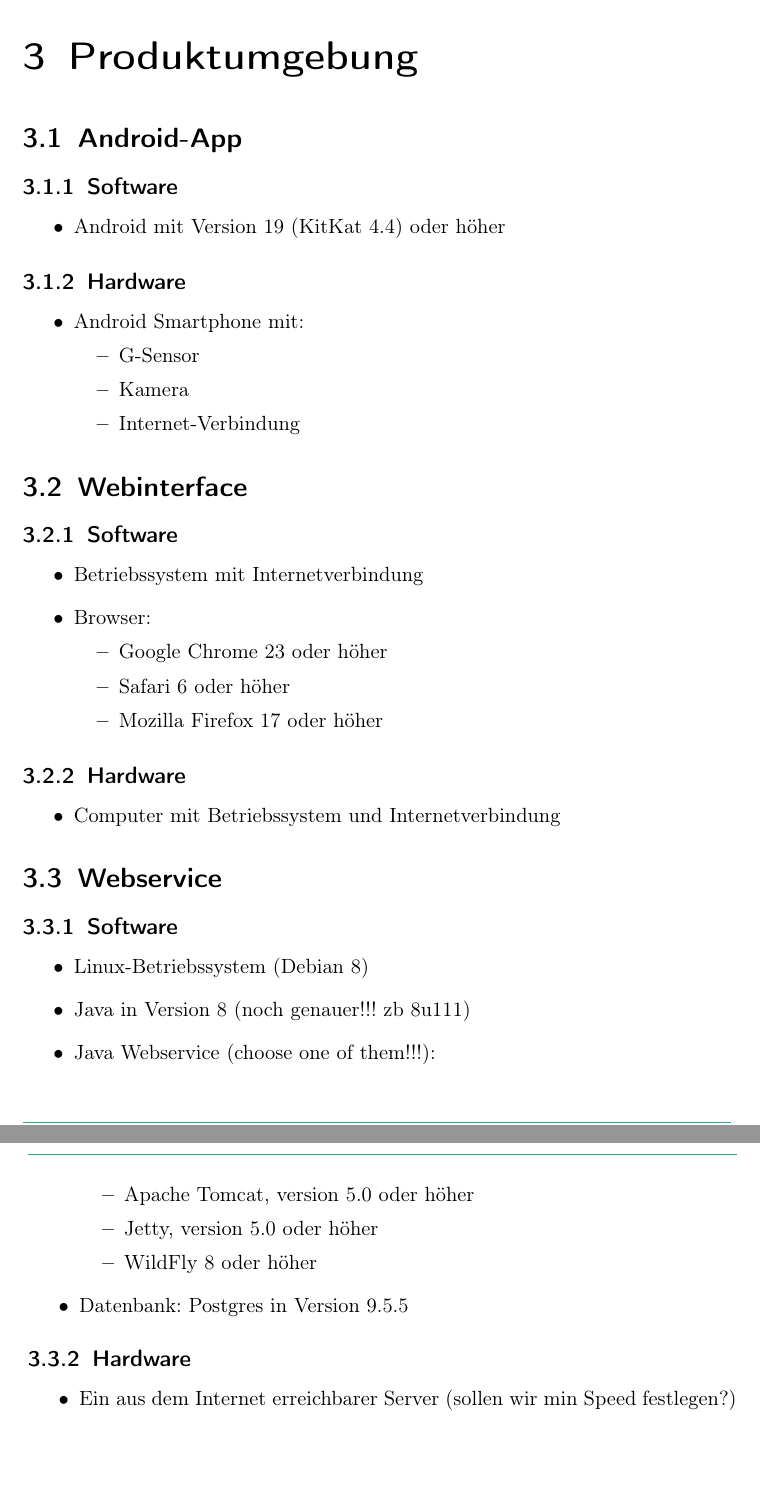
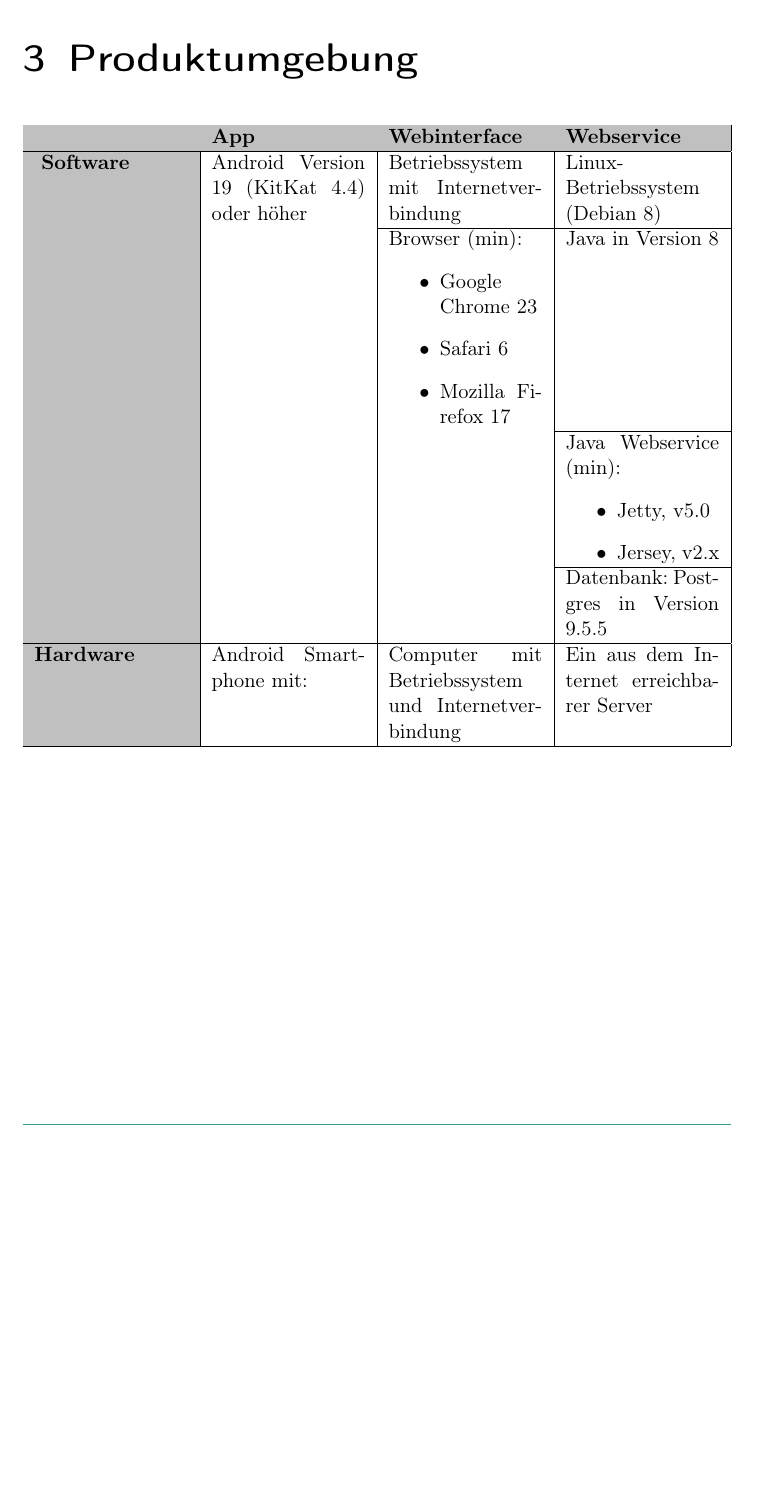
Before and after one commit to rocklyve/pcc-funcspec, a LaTeX document (Pflichtenheft.tex, which reads subtopicsFuncspec/Produktumgebung.tex): two parts of pages 10 and 11 of 28 before the commit and part of page 10 of 27 after it, the two joined at a grey line, cut so that both start at the same text, the shorter picture padded with empty space. Compiled offline with pdfLaTeX.

Commit message:
add table package and changed layout of Produktumgebung

```diff
--- a/Pflichtenheft.tex
+++ b/Pflichtenheft.tex
@@ -11,7 +11,10 @@
 \usepackage{hyperref}
 \usepackage{amssymb}
 \usepackage{caption}
+\usepackage{multirow}
 \usepackage{graphicx}
+\usepackage{tabularx}
+\usepackage[table,xcdraw]{xcolor}
 \hypersetup{ 					% ‘texdoc hyperref‘ for options
 	pdftitle={PSE PCC: Pflichtenheft},
 	pdfauthor={Giorgio Groß, Christoph Hörtnagl, David Laubenstein,  Josh Ramanowski,  Fabian Wenzel},
--- a/subtopicsFuncspec/Produktumgebung.tex
+++ b/subtopicsFuncspec/Produktumgebung.tex
@@ -1,49 +1,22 @@
 \chapter{Produktumgebung}
-\section{Android-App}
-\subsection{Software}
+\begin{tabularx}{\textwidth}{|X|X|X|X|}
+\hline
+\rowcolor[HTML]{C0C0C0}    ~ & {\textbf{App}} & {\textbf{Webinterface}} & {\textbf{Webservice}} \\ \hline
+\cellcolor[HTML]{C0C0C0} \multirow{4}{*}{}    {\textbf{Software}} & \multirow{3}{*}{}Android Version 19 (KitKat 4.4) oder höher & Betriebssystem mit Internetverbindung & Linux-Betriebssystem (Debian 8) \\ \cline{3-4}
+\cellcolor[HTML]{C0C0C0}    ~ & ~ & \multirow{2}{*}{}Browser (min):
 \begin{itemize}
-\item Android mit Version 19 (KitKat 4.4) oder h\"oher
+\item Google Chrome 23
+\item Safari 6
+\item Mozilla Firefox 17
 \end{itemize}
-\subsection{Hardware}
+ & Java in Version 8 \\ \cline{4-4}
+\cellcolor[HTML]{C0C0C0}    ~ & ~ & ~ & Java Webservice (min):
 \begin{itemize}
-	\item Android Smartphone mit:
-	\begin{itemize}
-		\item G-Sensor
-		\item Kamera
-		\item Internet-Verbindung
-	\end{itemize}
+\item Jetty, v5.0
+\item Jersey, v2.x
 \end{itemize}
-
-\section{Webinterface}
-\subsection{Software}
-\begin{itemize}
-\item Betriebssystem mit Internetverbindung
-\item Browser:
-	\begin{itemize}
-		\item Google Chrome 23 oder h\"oher
-		\item Safari 6 oder h\"oher
-		\item Mozilla Firefox 17 oder h\"oher
-	\end{itemize}
-\end{itemize}
-\subsection{Hardware}
-\begin{itemize}
-\item Computer mit Betriebssystem und Internetverbindung
-\end{itemize}
-
-\section{Webservice}
-\subsection{Software}
-\begin{itemize}
-\item Linux-Betriebssystem (Debian 8)
-\item Java in Version 8 (noch genauer!!! zb 8u111)
-\item Java Webservice (choose one of them!!!):
-	\begin{itemize}
-		\item Apache Tomcat, version 5.0 oder h\"oher
-    		\item Jetty, version 5.0 oder h\"oher
-    		\item WildFly 8 oder h\"oher
-	\end{itemize}
-\item Datenbank: Postgres in Version 9.5.5
-\end{itemize}
-\subsection{Hardware}
-\begin{itemize}
-\item Ein aus dem Internet erreichbarer Server (sollen wir min Speed festlegen?)
-\end{itemize}
+ \\ \cline{4-4}
+\cellcolor[HTML]{C0C0C0}    ~ & ~ & ~ & Datenbank: Postgres in Version 9.5.5 \\ \hline
+\cellcolor[HTML]{C0C0C0}    {\textbf{Hardware}} & Android Smartphone mit:
+ & Computer mit Betriebssystem und Internetverbindung & Ein aus dem Internet erreichbarer Server \\ \hline
+\end{tabularx}
```
Also changed, not shown: 1 other file.
